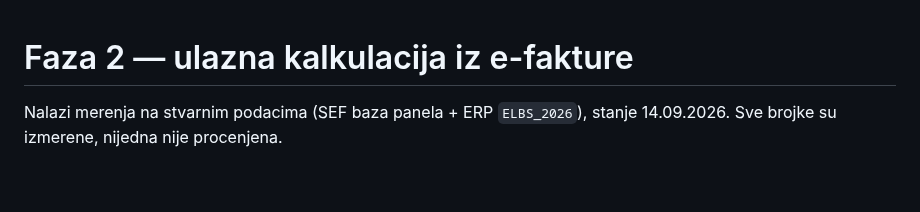
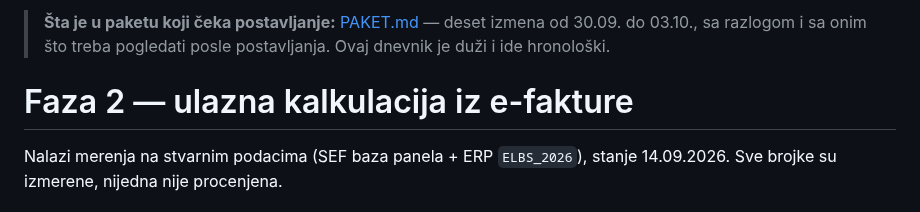
Before and after one commit to soskic12/elbraco-sef, a Markdown page: docs/FAZA-2.md, the part around the change. GitHub-like rendering; blank space fills up the shorter version.

```diff
--- a/docs/FAZA-2.md
+++ b/docs/FAZA-2.md
@@ -1,3 +1,7 @@
+> **Šta je u paketu koji čeka postavljanje:** [PAKET.md](PAKET.md) — deset
+> izmena od 30.09. do 03.10., sa razlogom i sa onim što treba pogledati posle
+> postavljanja. Ovaj dnevnik je duži i ide hronološki.
+
 # Faza 2 — ulazna kalkulacija iz e-fakture
 
 Nalazi merenja na stvarnim podacima (SEF baza panela + ERP `ELBS_2026`),
```
Also changed, not shown: docs/PAKET.md (added, +162 -0 lines).
